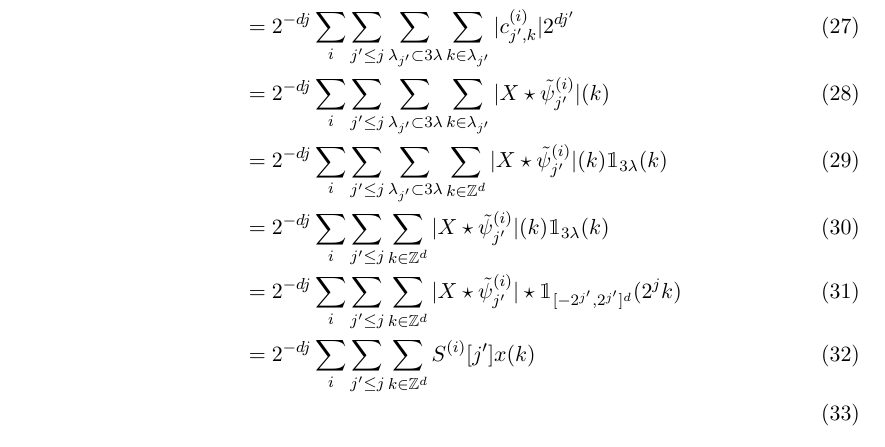
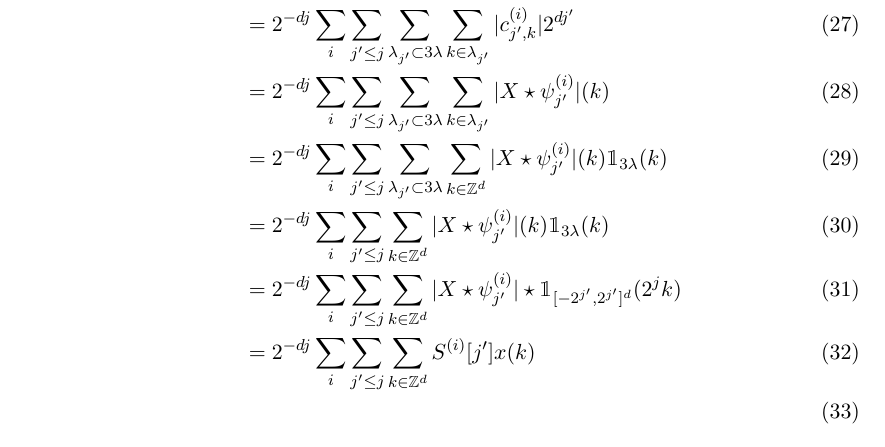
Before and after one commit to DavyL/NoteScattering_WL, a LaTeX document (note.tex): part of page 7 of 7 before the commit and part of page 8 of 8 after it, cut so that both start at the same text. Compiled offline with pdfLaTeX.

Commit message:
Légères modifications

```diff
--- a/note.tex
+++ b/note.tex
@@ -217,10 +218,10 @@ Quelques références :
 	\begin{align}
 		l_\lambda^{p=1} 	&:= \sum_{j'\leq j, \lambda' \subset 3\lambda} \sum_i |c_{\lambda'}^{(i)}| 2^{-d(j-j')} \\
 						&= 2^{-dj}\sum_i \sum_{j' \leq j} \sum_{\lambda_{j'} \subset 3\lambda} \sum_{k\in \lambda_{j'}} |c_{j',k}^{(i)}| 2^{dj'} \\
-						&= 2^{-dj}\sum_i \sum_{j' \leq j} \sum_{\lambda_{j'} \subset 3\lambda} \sum_{k\in \lambda_{j'}} |X\star\tilde\psi_{j'}^{(i)}| (k) \\
-						&= 2^{-dj}\sum_i \sum_{j' \leq j} \sum_{\lambda_{j'} \subset 3\lambda} \sum_{k\in \mathbb{Z}^d} |X\star\tilde\psi_{j'}^{(i)}| (k) \mathbbm{1}_{3\lambda}(k)\\
-						&= 2^{-dj}\sum_i \sum_{j' \leq j} \sum_{k\in \mathbb{Z}^d} |X\star\tilde\psi_{j'}^{(i)}| (k) \mathbbm{1}_{3\lambda}(k)\\
-						&= 2^{-dj}\sum_i \sum_{j' \leq j} \sum_{k\in \mathbb{Z}^d} |X\star\tilde\psi_{j'}^{(i)}| \star \mathbbm{1}_{[-2^{j'}, 2^{j'}]^d}(2^j k)\\
+						&= 2^{-dj}\sum_i \sum_{j' \leq j} \sum_{\lambda_{j'} \subset 3\lambda} \sum_{k\in \lambda_{j'}} |X\star\psi_{j'}^{(i)}| (k) \\
+						&= 2^{-dj}\sum_i \sum_{j' \leq j} \sum_{\lambda_{j'} \subset 3\lambda} \sum_{k\in \mathbb{Z}^d} |X\star\psi_{j'}^{(i)}| (k) \mathbbm{1}_{3\lambda}(k)\\
+						&= 2^{-dj}\sum_i \sum_{j' \leq j} \sum_{k\in \mathbb{Z}^d} |X\star\psi_{j'}^{(i)}| (k) \mathbbm{1}_{3\lambda}(k)\\
+						&= 2^{-dj}\sum_i \sum_{j' \leq j} \sum_{k\in \mathbb{Z}^d} |X\star\psi_{j'}^{(i)}| \star \mathbbm{1}_{[-2^{j'}, 2^{j'}]^d}(2^j k)\\
 						&= 2^{-dj}\sum_i \sum_{j' \leq j} \sum_{k\in \mathbb{Z}^d} S^{(i)}[j']x(k)\\
 	\end{align}
 	où $S^{(i)}[j']x(k)$ correspondent à des coefficients de scattering pour lesquels on a remplacé la convolution par une gaussienne $\phi_J$ par la convolution avec une indicatrice sur un cube dyadique.
```
Also changed, not shown: note.pdf, p_lead.png (added), note.tex (3 more changed lines), 4 other files.
